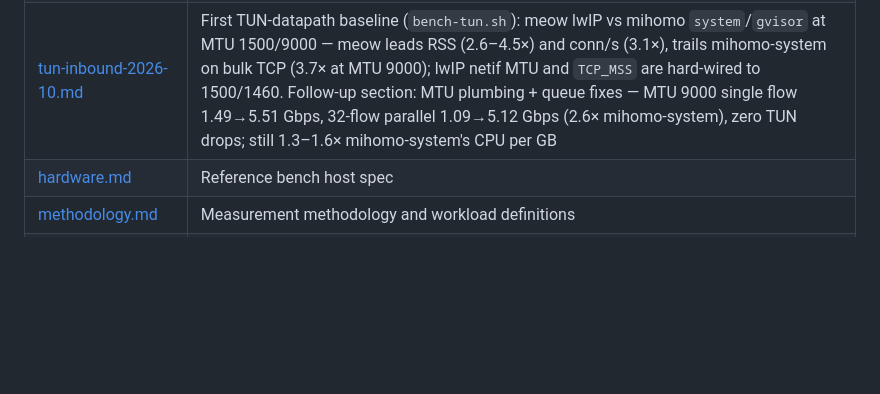
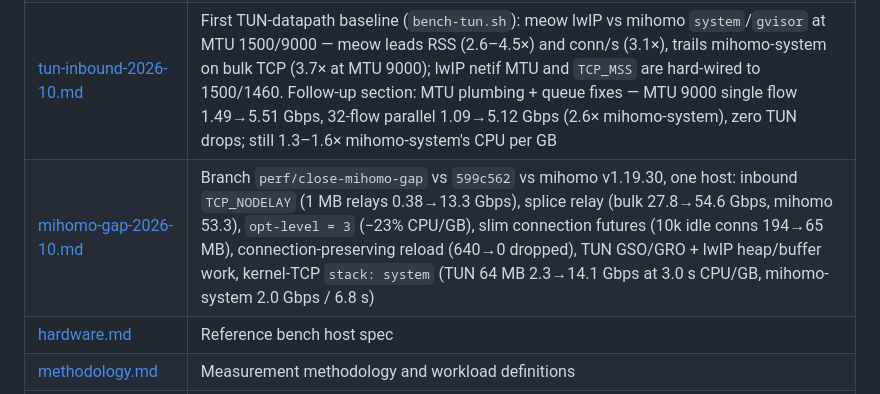
Before and after one commit to best-shuke/rill, a Markdown page: docs/benchmarks/index.md, the part around the change. GitHub-like rendering; blank space fills up the shorter version.

```diff
--- a/docs/benchmarks/index.md
+++ b/docs/benchmarks/index.md
@@ -14,6 +14,7 @@ refactor/cleanup-2026-05 work (M1 + M2).
 | [smallvec-audit-findings.md](smallvec-audit-findings.md) | Task #37 null result: all candidates regress; element types ≥ 16 B make SmallVec a size loss |
 | [tcp-throughput-746.md](tcp-throughput-746.md) | Issue #746 harness socket fix and repeated TCP comparisons |
 | [tun-inbound-2026-10.md](tun-inbound-2026-10.md) | First TUN-datapath baseline (`bench-tun.sh`): meow lwIP vs mihomo `system`/`gvisor` at MTU 1500/9000 — meow leads RSS (2.6–4.5×) and conn/s (3.1×), trails mihomo-system on bulk TCP (3.7× at MTU 9000); lwIP netif MTU and `TCP_MSS` are hard-wired to 1500/1460. Follow-up section: MTU plumbing + queue fixes — MTU 9000 single flow 1.49→5.51 Gbps, 32-flow parallel 1.09→5.12 Gbps (2.6× mihomo-system), zero TUN drops; still 1.3–1.6× mihomo-system's CPU per GB |
+| [mihomo-gap-2026-10.md](mihomo-gap-2026-10.md) | Branch `perf/close-mihomo-gap` vs `599c562` vs mihomo v1.19.30, one host: inbound `TCP_NODELAY` (1 MB relays 0.38→13.3 Gbps), splice relay (bulk 27.8→54.6 Gbps, mihomo 53.3), `opt-level = 3` (−23% CPU/GB), slim connection futures (10k idle conns 194→65 MB), connection-preserving reload (640→0 dropped), TUN GSO/GRO + lwIP heap/buffer work, kernel-TCP `stack: system` (TUN 64 MB 2.3→14.1 Gbps at 3.0 s CPU/GB, mihomo-system 2.0 Gbps / 6.8 s) |
 | [hardware.md](hardware.md) | Reference bench host spec |
 | [methodology.md](methodology.md) | Measurement methodology and workload definitions |
 | [binary-size.md](binary-size.md) | Stripped binary sizes by profile + target (ADR-0007 caps); §Post-mux (#412 stack, issue #426) records the post-mux `default` size and isolates the mux-attributable delta (~173–222 KiB) on aarch64/x86_64 — no cap breached, mipsel blocked by #421 |
```
Also changed, not shown: docs/benchmarks/mihomo-gap-2026-10.md (added, +95 -0 lines).
